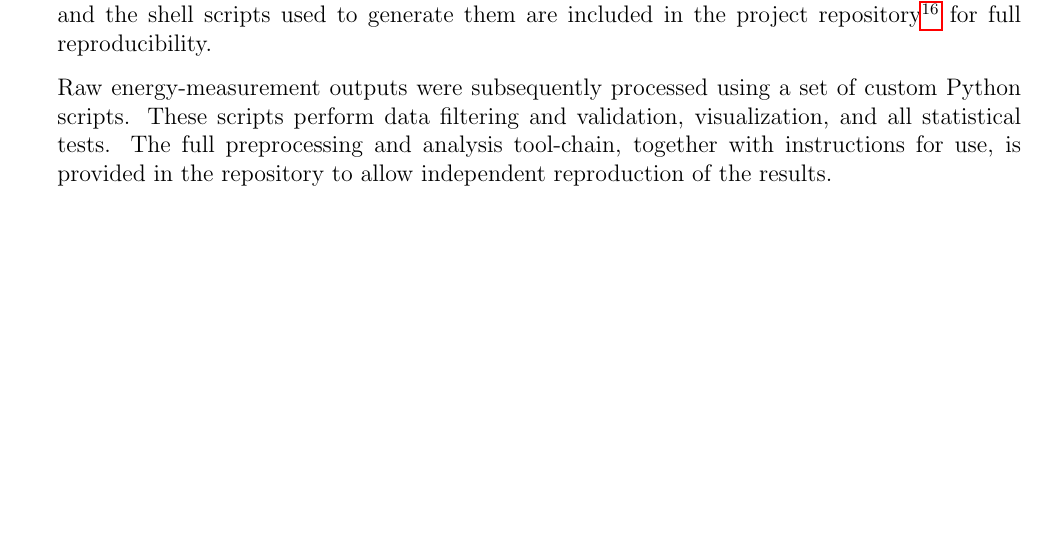
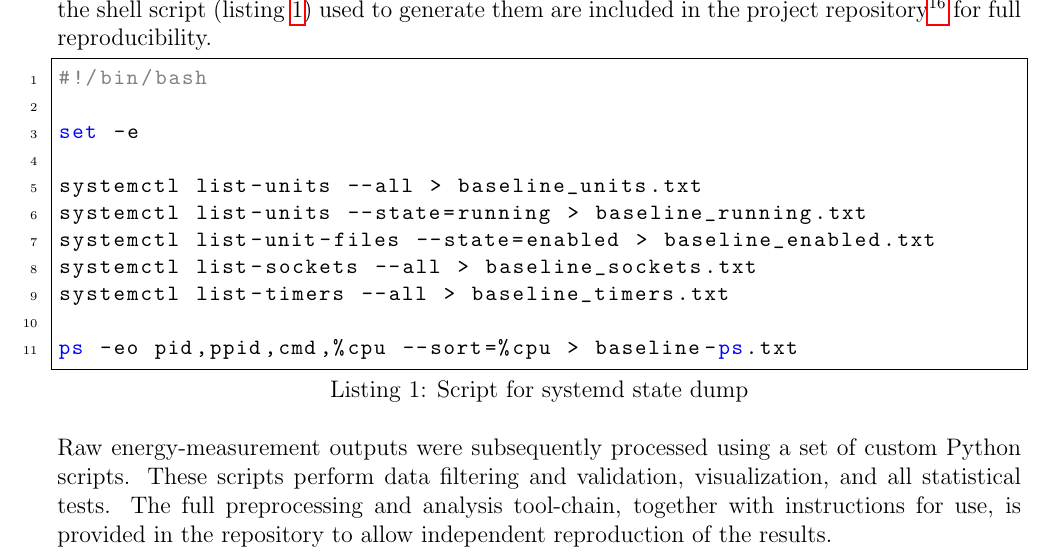
Before and after one commit to SerhiiYahdzhyiev/thesis, a LaTeX document (paper/main.tex, which reads paper/sections/methodology.tex): part of page 12 of 19, cut at the place of the change, the shorter picture padded with empty space. Compiled offline with pdfLaTeX.

Commit message:
Add dump script listing to methodology.

```diff
--- a/paper/sections/methodology.tex
+++ b/paper/sections/methodology.tex
@@ -291,8 +291,24 @@ Non-essential services such as the graphical desktop environment, audio stack,
 Bluetooth, and other user-oriented daemons were manually disabled.
 Complete \texttt{systemd} service and process state dumps were recorded
 before main experiment run to document the exact runtime configuration. The
-corresponding dump files and the shell scripts used to generate them are included
-in the project repository \footcite{yahdzhyiev2025repo} for full reproducibility.
+corresponding dump files and the shell script (\cref{lst:dump}) used to generate
+them are included in the project repository \footcite{yahdzhyiev2025repo}
+for full reproducibility.
+
+\begin{lstlisting}[language=bash,caption={Script for systemd state dump},
+label={lst:dump}]
+#!/bin/bash
+
+set -e
+
+systemctl list-units --all > baseline_units.txt
+systemctl list-units --state=running > baseline_running.txt
+systemctl list-unit-files --state=enabled > baseline_enabled.txt
+systemctl list-sockets --all > baseline_sockets.txt
+systemctl list-timers --all > baseline_timers.txt
+
+ps -eo pid,ppid,cmd,%cpu --sort=%cpu > baseline-ps.txt
+\end{lstlisting}
 
 Raw energy-measurement outputs were subsequently processed using a set of custom
 Python scripts. These scripts perform data filtering and validation,
```
